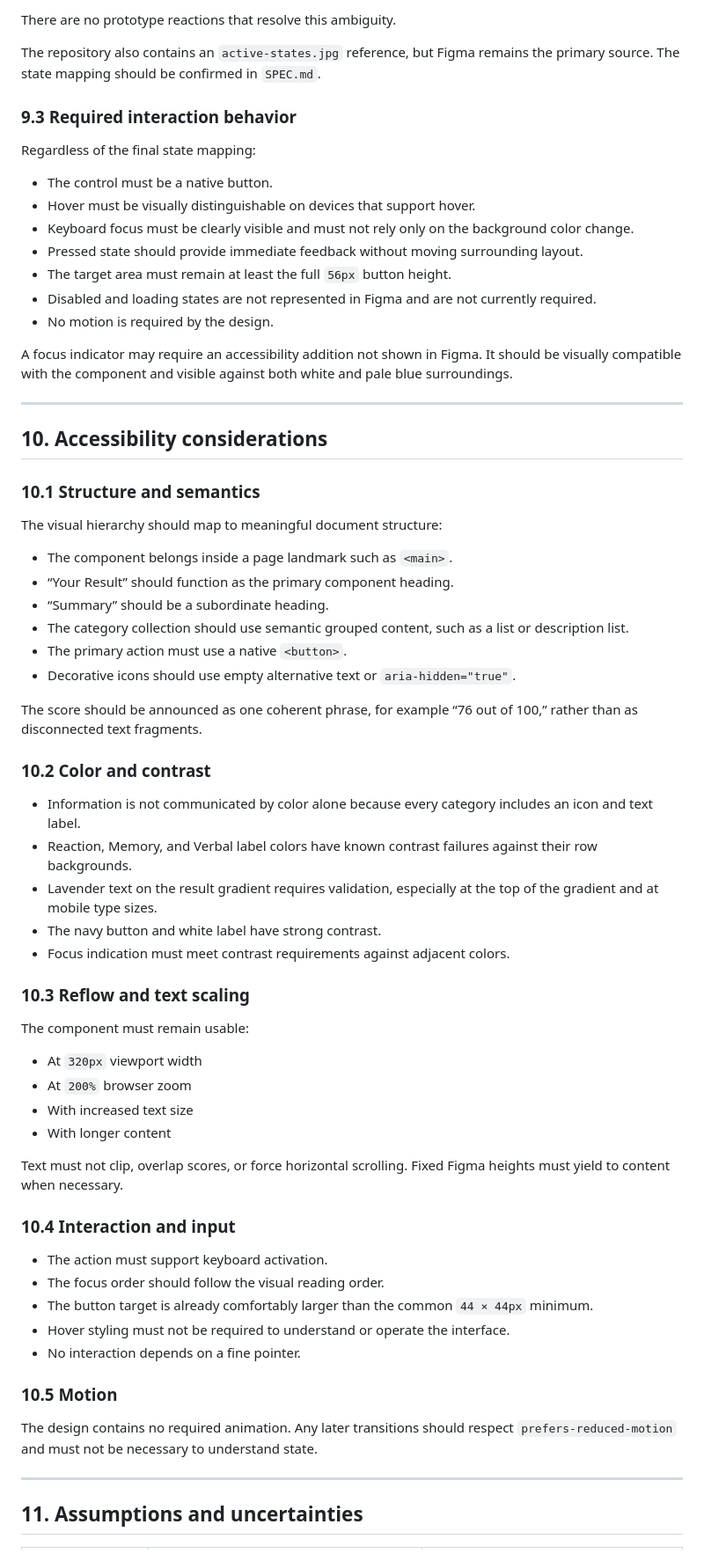
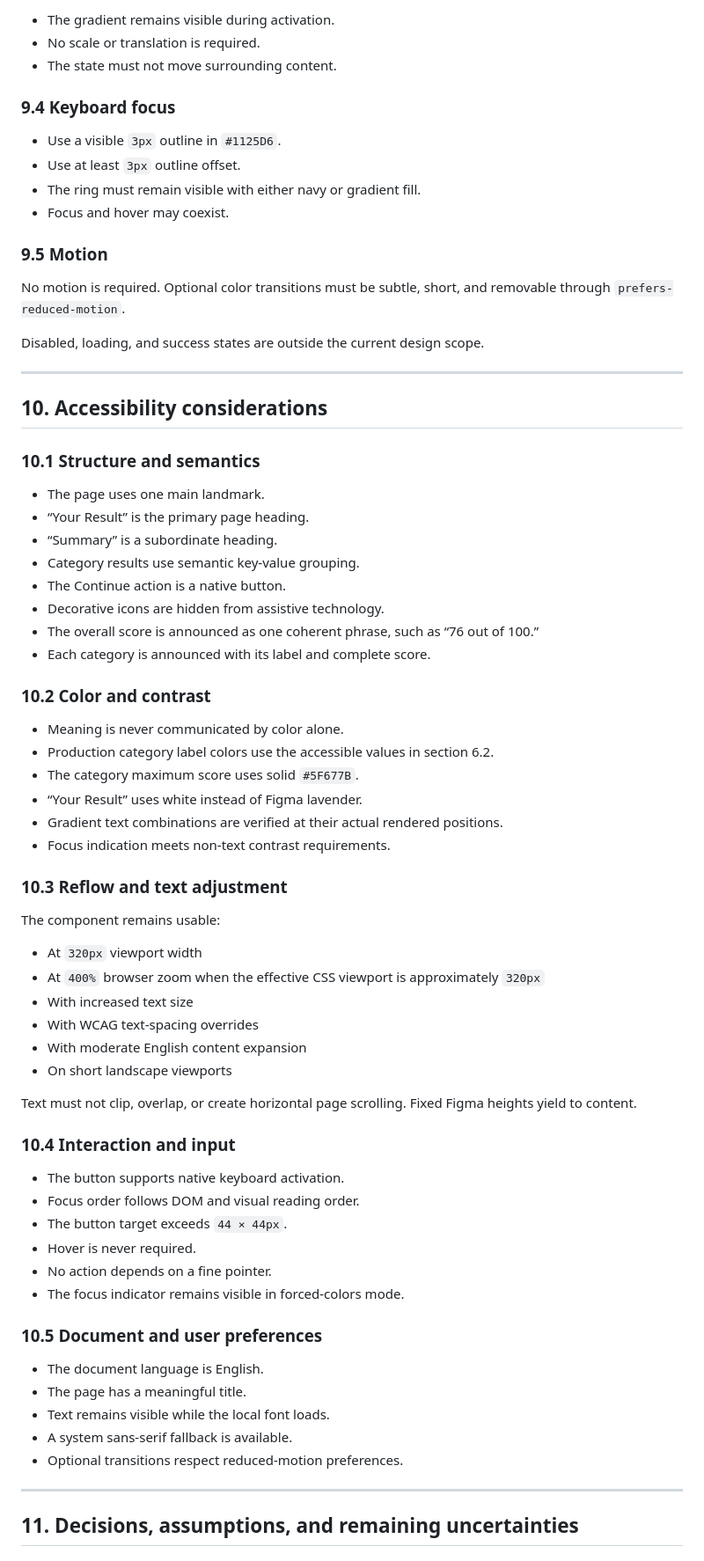
Before and after one commit to ferfalcon/results-summary-component, a Markdown page: DESIGN.md, the part around one of its changes. Shown at 88% size. Drawn GitHub-style.

Commit message:
docs: align design definition with reviewed specification

```diff
--- a/DESIGN.md
+++ b/DESIGN.md
@@ -424,21 +448,20 @@ The file does not define whether “Active” means:
 
-There are no prototype reactions that resolve this ambiguity.
+- The gradient remains visible during activation.
+- No scale or translation is required.
+- The state must not move surrounding content.
 
-The repository also contains an `active-states.jpg` reference, but Figma remains the primary source. The state mapping should be confirmed in `SPEC.md`.
+### 9.4 Keyboard focus
 
-### 9.3 Required interaction behavior
+- Use a visible `3px` outline in `#1125D6`.
+- Use at least `3px` outline offset.
+- The ring must remain visible with either navy or gradient fill.
+- Focus and hover may coexist.
 
-Regardless of the final state mapping:
+### 9.5 Motion
 
-- The control must be a native button.
-- Hover must be visually distinguishable on devices that support hover.
-- Keyboard focus must be clearly visible and must not rely only on the background color change.
-- Pressed state should provide immediate feedback without moving surrounding layout.
-- The target area must remain at least the full `56px` button height.
-- Disabled and loading states are not represented in Figma and are not currently required.
-- No motion is required by the design.
+No motion is required. Optional color transitions must be subtle, short, and removable through `prefers-reduced-motion`.
 
-A focus indicator may require an accessibility addition not shown in Figma. It should be visually compatible with the component and visible against both white and pale blue surroundings.
+Disabled, loading, and success states are outside the current design scope.
 
 ---
 
@@ -446,49 +469,55 @@ A focus indicator may require an accessibility addition not shown in Figma. It s
 
 ### 10.1 Structure and semantics
 
-The visual hierarchy should map to meaningful document structure:
-
-- The component belongs inside a page landmark such as `<main>`.
-- “Your Result” should function as the primary component heading.
-- “Summary” should be a subordinate heading.
-- The category collection should use semantic grouped content, such as a list or description list.
-- The primary action must use a native `<button>`.
-- Decorative icons should use empty alternative text or `aria-hidden="true"`.
-
-The score should be announced as one coherent phrase, for example “76 out of 100,” rather than as disconnected text fragments.
+- The page uses one main landmark.
+- “Your Result” is the primary page heading.
+- “Summary” is a subordinate heading.
+- Category results use semantic key-value grouping.
+- The Continue action is a native button.
+- Decorative icons are hidden from assistive technology.
+- The overall score is announced as one coherent phrase, such as “76 out of 100.”
+- Each category is announced with its label and complete score.
 
 ### 10.2 Color and contrast
 
-- Information is not communicated by color alone because every category includes an icon and text label.
-- Reaction, Memory, and Verbal label colors have known contrast failures against their row backgrounds.
-- Lavender text on the result gradient requires validation, especially at the top of the gradient and at mobile type sizes.
-- The navy button and white label have strong contrast.
-- Focus indication must meet contrast requirements against adjacent colors.
+- Meaning is never communicated by color alone.
+- Production category label colors use the accessible values in section 6.2.
+- The category maximum score uses solid `#5F677B`.
+- “Your Result” uses white instead of Figma lavender.
+- Gradient text combinations are verified at their actual rendered positions.
+- Focus indication meets non-text contrast requirements.
 
-### 10.3 Reflow and text scaling
+### 10.3 Reflow and text adjustment
 
-The component must remain usable:
+The component remains usable:
 
 - At `320px` viewport width
-- At `200%` browser zoom
+- At `400%` browser zoom when the effective CSS viewport is approximately `320px`
 - With increased text size
-- With longer content
+- With WCAG text-spacing overrides
+- With moderate English content expansion
+- On short landscape viewports
 
-Text must not clip, overlap scores, or force horizontal scrolling. Fixed Figma heights must yield to content when necessary.
+Text must not clip, overlap, or create horizontal page scrolling. Fixed Figma heights yield to content.
 
 ### 10.4 Interaction and input
 
-- The action must support keyboard activation.
-- The focus order should follow the visual reading order.
-- The button target is already comfortably larger than the common `44 × 44px` minimum.
-- Hover styling must not be required to understand or operate the interface.
-- No interaction depends on a fine pointer.
+- The button supports native keyboard activation.
+- Focus order follows DOM and visual reading order.
+- The button target exceeds `44 × 44px`.
+- Hover is never required.
+- No action depends on a fine pointer.
+- The focus indicator remains visible in forced-colors mode.
 
-### 10.5 Motion
+### 10.5 Document and user preferences
 
-The design contains no required animation. Any later transitions should respect `prefers-reduced-motion` and must not be necessary to understand state.
+- The document language is English.
+- The page has a meaningful title.
+- Text remains visible while the local font loads.
+- A system sans-serif fallback is available.
+- Optional transitions respect reduced-motion preferences.
 
 ---
 
-## 11. Assumptions and uncertainties
+## 11. Decisions, assumptions, and remaining uncertainties
 
```
Also changed, not shown: other parts of DESIGN.md (+176 -142 lines).
